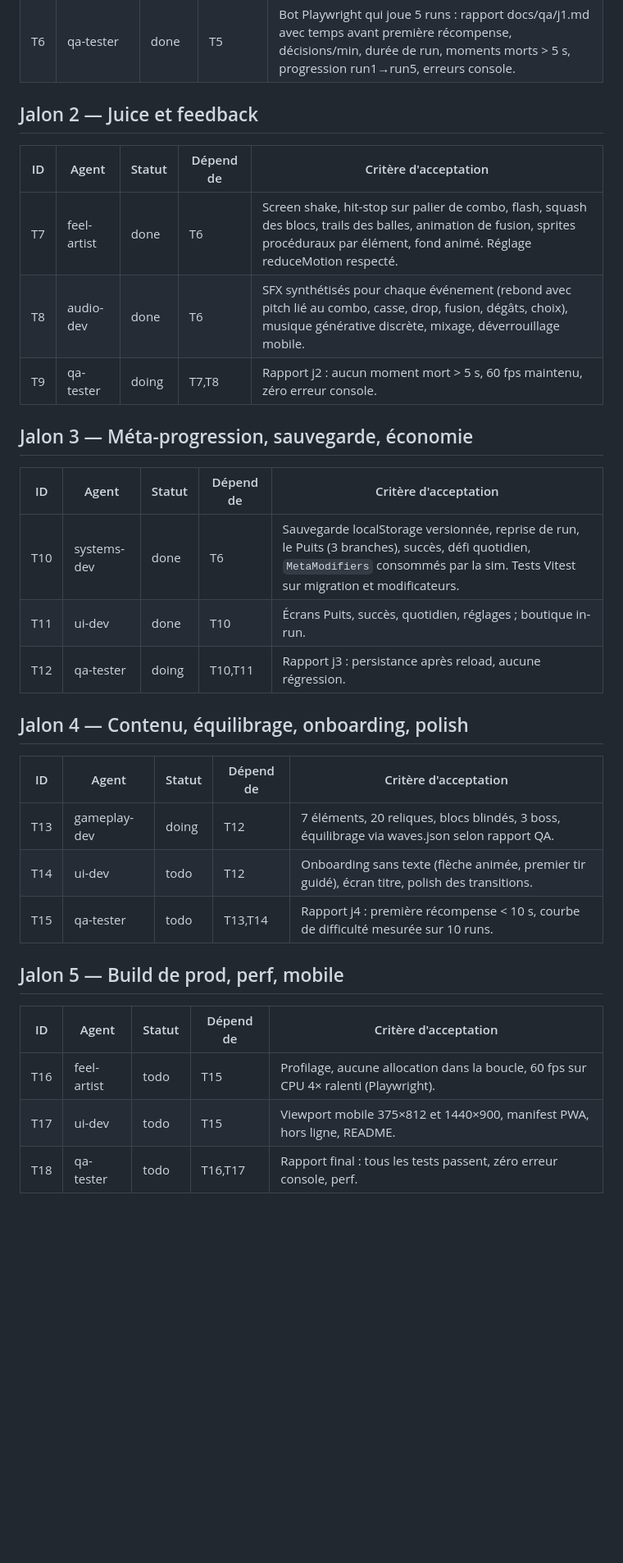
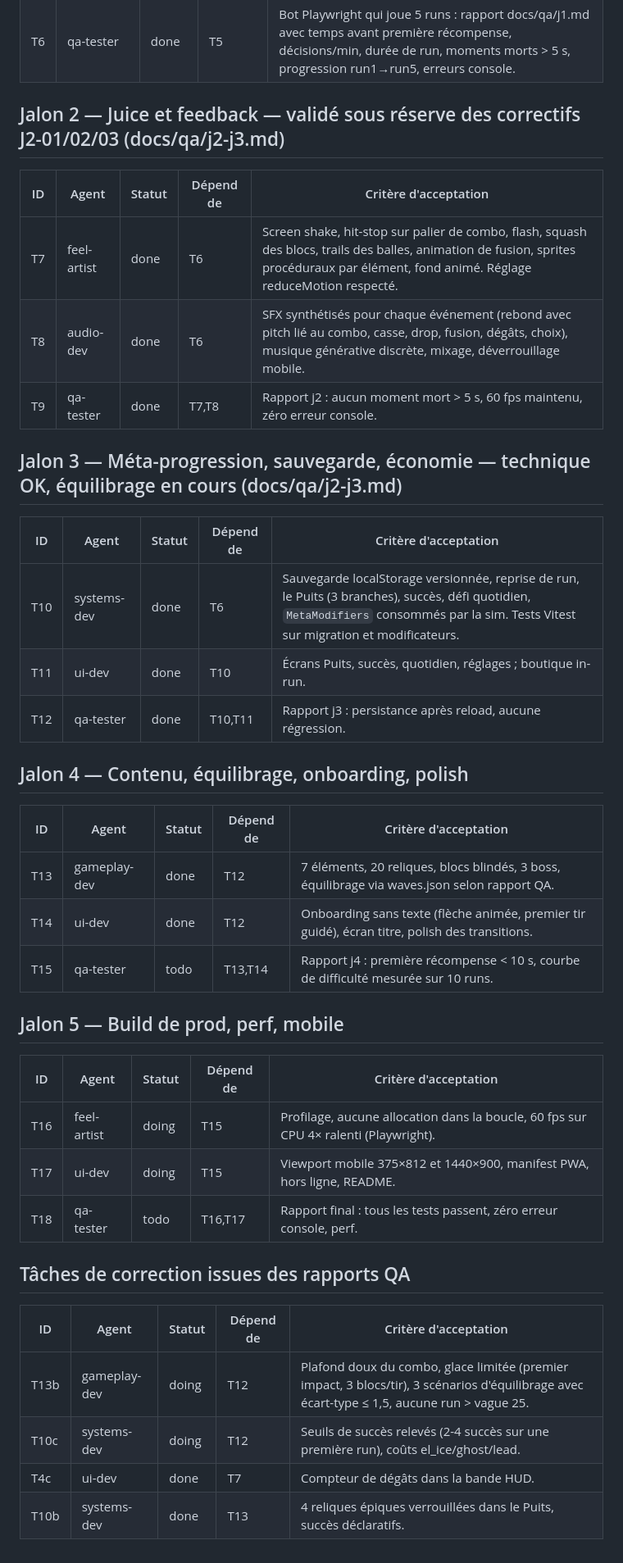
Before and after one commit to Staormin/PegBreaker, a Markdown page: docs/TASKS.md, the part around the change. Shown at 82% size. GitHub-like rendering; blank space fills up the shorter version.

Commit message:
suivi des tâches : jalons 2-4, correctifs QA

```diff
--- a/docs/TASKS.md
+++ b/docs/TASKS.md
@@ -13,34 +13,43 @@ Statuts : `todo` · `doing` · `review` · `done` · `blocked`
 | T5 | architecte | done | T2,T3,T4 | `main.ts` intègre tout, `window.__pegbreaker` exposé, build OK, zéro erreur console. |
 | T6 | qa-tester | done | T5 | Bot Playwright qui joue 5 runs : rapport docs/qa/j1.md avec temps avant première récompense, décisions/min, durée de run, moments morts > 5 s, progression run1→run5, erreurs console. |
 
-## Jalon 2 — Juice et feedback
+## Jalon 2 — Juice et feedback — validé sous réserve des correctifs J2-01/02/03 (docs/qa/j2-j3.md)
 
 | ID | Agent | Statut | Dépend de | Critère d'acceptation |
 |---|---|---|---|---|
 | T7 | feel-artist | done | T6 | Screen shake, hit-stop sur palier de combo, flash, squash des blocs, trails des balles, animation de fusion, sprites procéduraux par élément, fond animé. Réglage reduceMotion respecté. |
 | T8 | audio-dev | done | T6 | SFX synthétisés pour chaque événement (rebond avec pitch lié au combo, casse, drop, fusion, dégâts, choix), musique générative discrète, mixage, déverrouillage mobile. |
-| T9 | qa-tester | doing | T7,T8 | Rapport j2 : aucun moment mort > 5 s, 60 fps maintenu, zéro erreur console. |
+| T9 | qa-tester | done | T7,T8 | Rapport j2 : aucun moment mort > 5 s, 60 fps maintenu, zéro erreur console. |
 
-## Jalon 3 — Méta-progression, sauvegarde, économie
+## Jalon 3 — Méta-progression, sauvegarde, économie — technique OK, équilibrage en cours (docs/qa/j2-j3.md)
 
 | ID | Agent | Statut | Dépend de | Critère d'acceptation |
 |---|---|---|---|---|
 | T10 | systems-dev | done | T6 | Sauvegarde localStorage versionnée, reprise de run, le Puits (3 branches), succès, défi quotidien, `MetaModifiers` consommés par la sim. Tests Vitest sur migration et modificateurs. |
 | T11 | ui-dev | done | T10 | Écrans Puits, succès, quotidien, réglages ; boutique in-run. |
-| T12 | qa-tester | doing | T10,T11 | Rapport j3 : persistance après reload, aucune régression. |
+| T12 | qa-tester | done | T10,T11 | Rapport j3 : persistance après reload, aucune régression. |
 
 ## Jalon 4 — Contenu, équilibrage, onboarding, polish
 
 | ID | Agent | Statut | Dépend de | Critère d'acceptation |
 |---|---|---|---|---|
-| T13 | gameplay-dev | doing | T12 | 7 éléments, 20 reliques, blocs blindés, 3 boss, équilibrage via waves.json selon rapport QA. |
-| T14 | ui-dev | todo | T12 | Onboarding sans texte (flèche animée, premier tir guidé), écran titre, polish des transitions. |
+| T13 | gameplay-dev | done | T12 | 7 éléments, 20 reliques, blocs blindés, 3 boss, équilibrage via waves.json selon rapport QA. |
+| T14 | ui-dev | done | T12 | Onboarding sans texte (flèche animée, premier tir guidé), écran titre, polish des transitions. |
 | T15 | qa-tester | todo | T13,T14 | Rapport j4 : première récompense < 10 s, courbe de difficulté mesurée sur 10 runs. |
 
 ## Jalon 5 — Build de prod, perf, mobile
 
 | ID | Agent | Statut | Dépend de | Critère d'acceptation |
 |---|---|---|---|---|
-| T16 | feel-artist | todo | T15 | Profilage, aucune allocation dans la boucle, 60 fps sur CPU 4× ralenti (Playwright). |
-| T17 | ui-dev | todo | T15 | Viewport mobile 375×812 et 1440×900, manifest PWA, hors ligne, README. |
+| T16 | feel-artist | doing | T15 | Profilage, aucune allocation dans la boucle, 60 fps sur CPU 4× ralenti (Playwright). |
+| T17 | ui-dev | doing | T15 | Viewport mobile 375×812 et 1440×900, manifest PWA, hors ligne, README. |
 | T18 | qa-tester | todo | T16,T17 | Rapport final : tous les tests passent, zéro erreur console, perf. |
+
+## Tâches de correction issues des rapports QA
+
+| ID | Agent | Statut | Dépend de | Critère d'acceptation |
+|---|---|---|---|---|
+| T13b | gameplay-dev | doing | T12 | Plafond doux du combo, glace limitée (premier impact, 3 blocs/tir), 3 scénarios d'équilibrage avec écart-type ≤ 1,5, aucune run > vague 25. |
+| T10c | systems-dev | doing | T12 | Seuils de succès relevés (2-4 succès sur une première run), coûts el_ice/ghost/lead. |
+| T4c | ui-dev | done | T7 | Compteur de dégâts dans la bande HUD. |
+| T10b | systems-dev | done | T13 | 4 reliques épiques verrouillées dans le Puits, succès déclaratifs. |
```
